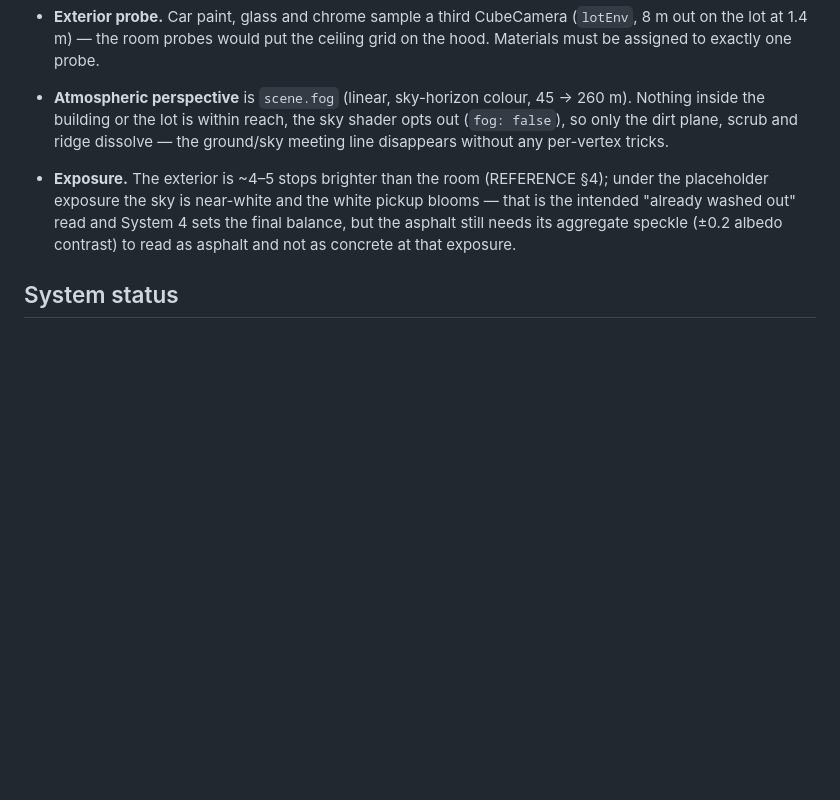
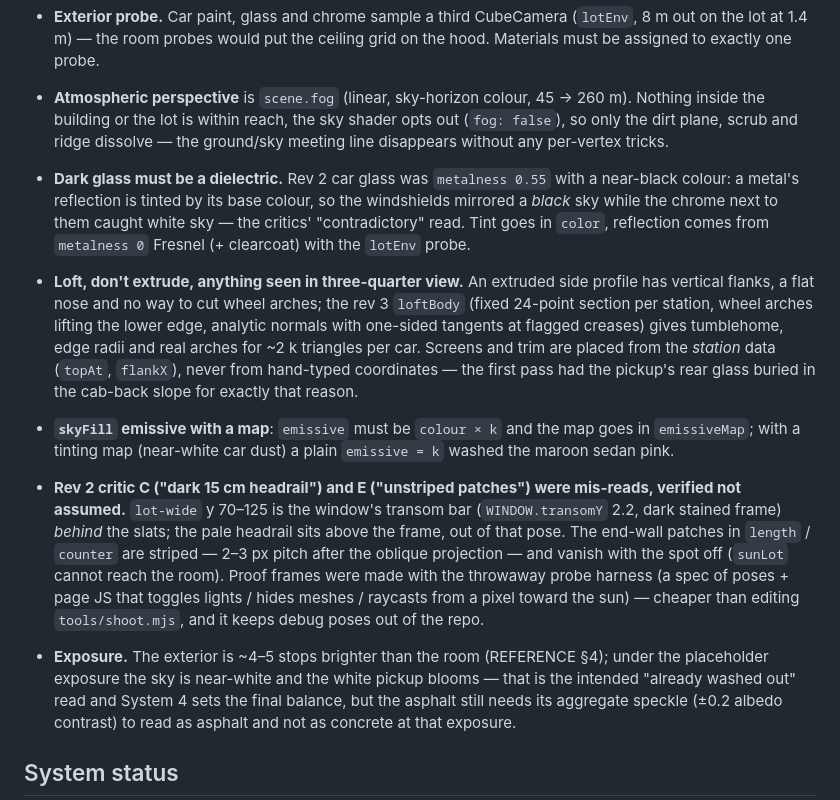
Before and after one commit to StarKnightt/morning-diner, a Markdown page: BUILD.md, the part around one of its changes. GitHub-like rendering; blank space fills up the shorter version.

Commit message:
System 3 rev 3: lofted C10/Caprice bodies with cut wheel arches, lathed tyres + steel wheels, 0.45 m chrome bumpers over valances, sealed-beam lenses in chrome bezels, amber signals, egg-crate grilles, plates, mirrors, wipers, handles, mouldings, drip rails, dielectric sky-reflecting glass, dust-film paint; 12x6 mm oval route holes; per-blind tilt/drop/sag/kinks, pale headrail, plastic tassel; poured piers with base plates + anchor bolts, kerb + gravel strip, cap course, frontage road + utility poles + wires, creosote bushes; palm-smear door haze with grazing-angle Fresnel; E verified as no leak (spot-only/lot-only frames, striped end-wall throw); BUILD.md
Co-authored-by: Cursor <cursoragent@cursor.com>

```diff
--- a/BUILD.md
+++ b/BUILD.md
@@ -481,6 +481,31 @@ at a booth seat and table under the slat shadows.
   Nothing inside the building or the lot is within reach, the sky shader opts
   out (`fog: false`), so only the dirt plane, scrub and ridge dissolve — the
   ground/sky meeting line disappears without any per-vertex tricks.
+- **Dark glass must be a dielectric.** Rev 2 car glass was `metalness 0.55` with a
+  near-black colour: a metal's reflection is tinted by its base colour, so the
+  windshields mirrored a *black* sky while the chrome next to them caught white
+  sky — the critics' "contradictory" read. Tint goes in `color`, reflection comes
+  from `metalness 0` Fresnel (+ clearcoat) with the `lotEnv` probe.
+- **Loft, don't extrude, anything seen in three-quarter view.** An extruded side
+  profile has vertical flanks, a flat nose and no way to cut wheel arches; the
+  rev 3 `loftBody` (fixed 24-point section per station, wheel arches lifting the
+  lower edge, analytic normals with one-sided tangents at flagged creases) gives
+  tumblehome, edge radii and real arches for ~2 k triangles per car. Screens and
+  trim are placed from the *station* data (`topAt`, `flankX`), never from
+  hand-typed coordinates — the first pass had the pickup's rear glass buried in
+  the cab-back slope for exactly that reason.
+- **`skyFill` emissive with a map**: `emissive` must be `colour × k` and the map
+  goes in `emissiveMap`; with a tinting map (near-white car dust) a plain
+  `emissive = k` washed the maroon sedan pink.
+- **Rev 2 critic C ("dark 15 cm headrail") and E ("unstriped patches") were
+  mis-reads, verified not assumed.** `lot-wide` y 70–125 is the window's transom
+  bar (`WINDOW.transomY` 2.2, dark stained frame) *behind* the slats; the pale
+  headrail sits above the frame, out of that pose. The end-wall patches in
+  `length` / `counter` are striped — 2–3 px pitch after the oblique projection —
+  and vanish with the spot off (`sunLot` cannot reach the room). Proof frames
+  were made with the throwaway probe harness (a spec of poses + page JS that
+  toggles lights / hides meshes / raycasts from a pixel toward the sun) — cheaper
+  than editing `tools/shoot.mjs`, and it keeps debug poses out of the repo.
 - **Exposure.** The exterior is ~4–5 stops brighter than the room (REFERENCE §4);
   under the placeholder exposure the sky is near-white and the white pickup
   blooms — that is the intended "already washed out" read and System 4 sets the
```
Also changed, not shown: other parts of BUILD.md (+1 -1 lines).
